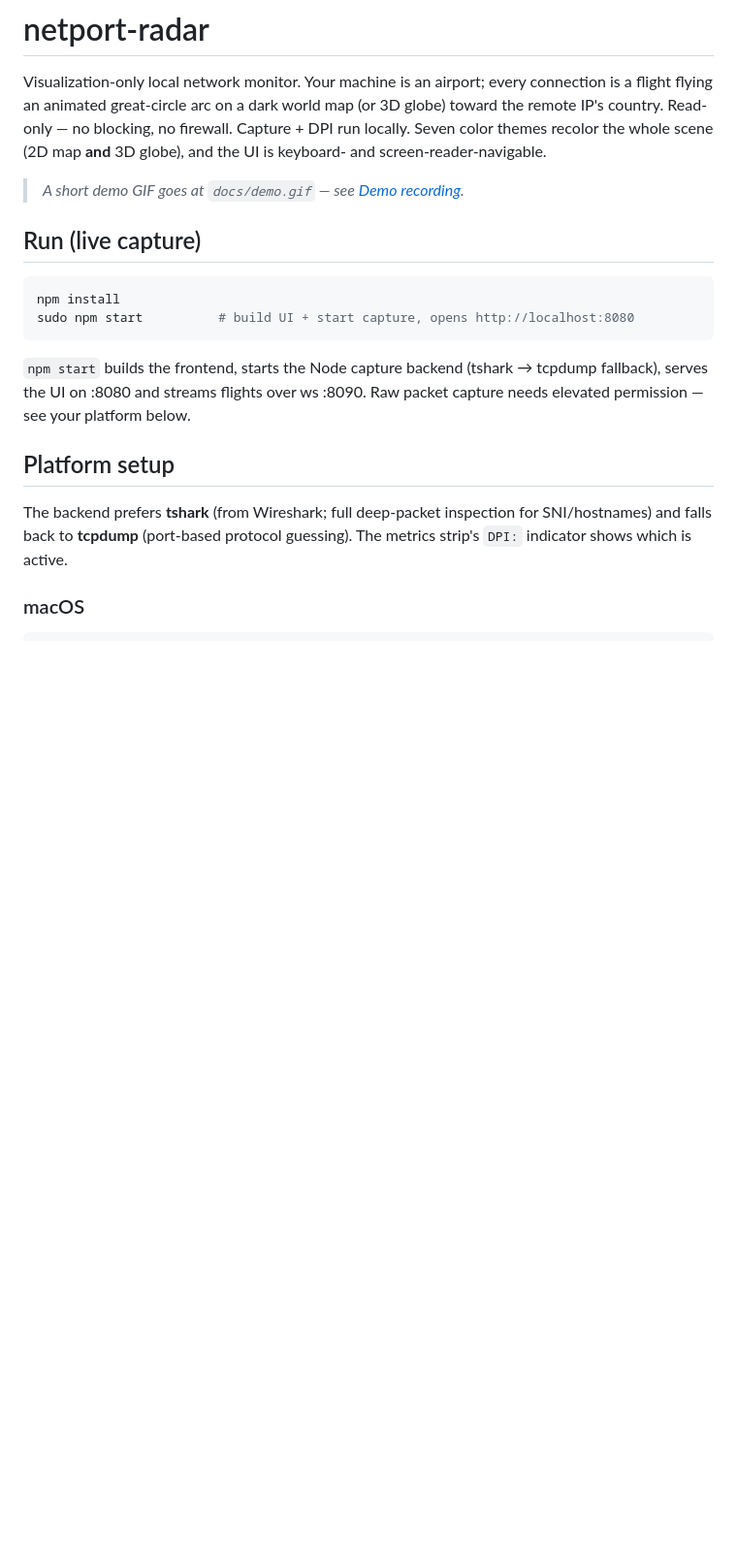
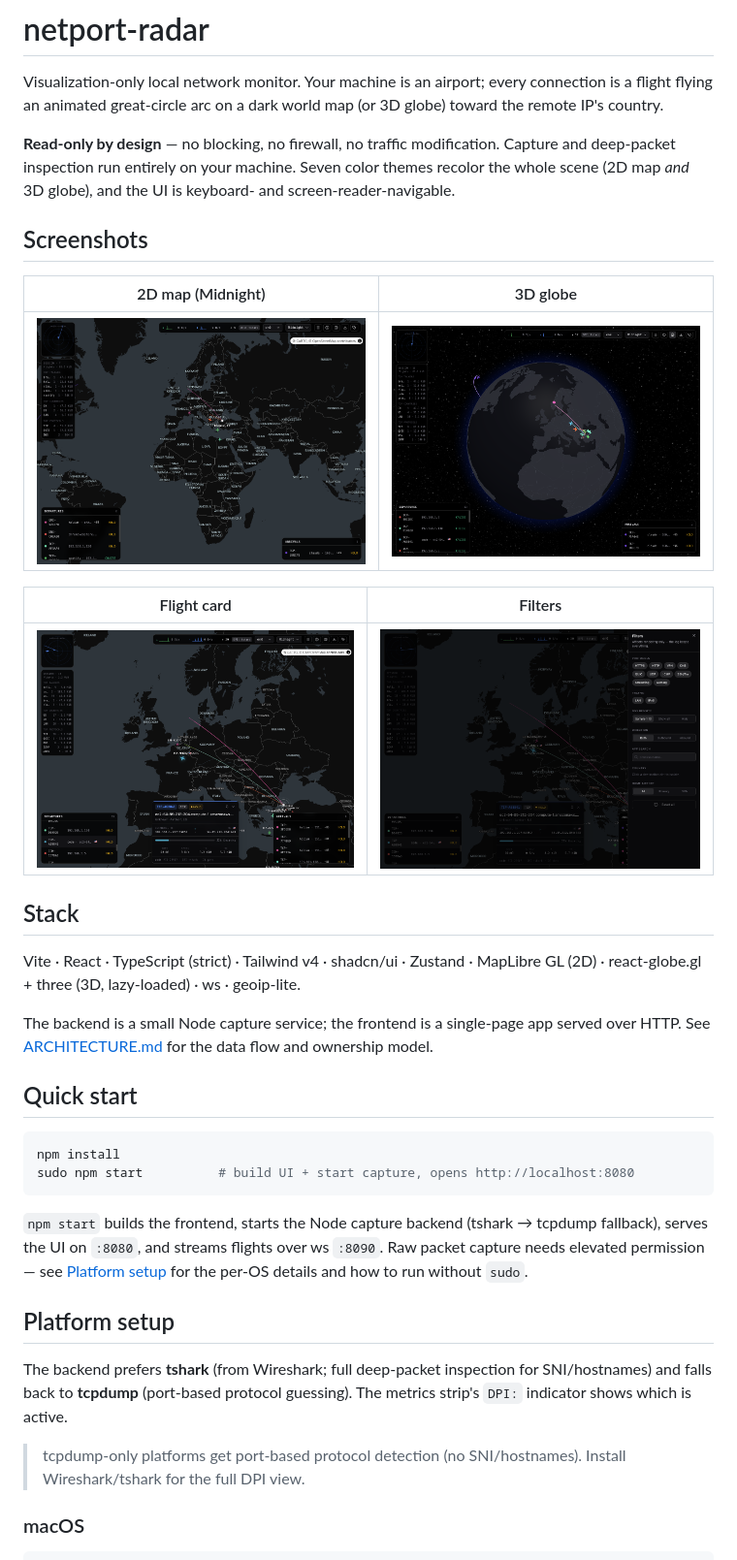
Before and after one commit to atahan99/Netport-Radar, a Markdown page: README.md, the part around one of its changes. Shown at 97% size. GitHub-like rendering; pictures changed too: docs/screenshot-filters.png (added), docs/screenshot-flight-card.png (added), docs/screenshot-globe-3d.png (added); blank space fills up the shorter version.

````diff
--- a/README.md
+++ b/README.md
@@ -2,18 +2,33 @@
 
 Visualization-only local network monitor. Your machine is an airport; every
 connection is a flight flying an animated great-circle arc on a dark world map
-(or 3D globe) toward the remote IP's country. Read-only — no blocking, no
-firewall. Capture + DPI run locally. Seven color themes recolor the whole scene
-(2D map **and** 3D globe), and the UI is keyboard- and screen-reader-navigable.
+(or 3D globe) toward the remote IP's country.
 
-<!-- Demo recording is a manual step: capture ~15s of real traffic (map + globe,
-     a flight card open, the filter drawer) and save it to docs/demo.gif, then
-     uncomment the line below. -->
-<!-- ![netport-radar demo](docs/demo.gif) -->
+**Read-only by design** — no blocking, no firewall, no traffic modification.
+Capture and deep-packet inspection run entirely on your machine. Seven color
+themes recolor the whole scene (2D map *and* 3D globe), and the UI is keyboard-
+and screen-reader-navigable.
 
-> _A short demo GIF goes at `docs/demo.gif` — see [Demo recording](#demo-recording)._
+## Screenshots
 
-## Run (live capture)
+| 2D map (Midnight) | 3D globe |
+| --- | --- |
+| ![2D map with live flights](docs/screenshot-map-2d.png) | ![3D globe view](docs/screenshot-globe-3d.png) |
+
+| Flight card | Filters |
+| --- | --- |
+| ![Flight card detail](docs/screenshot-flight-card.png) | ![Filter drawer](docs/screenshot-filters.png) |
+
+## Stack
+
+Vite · React · TypeScript (strict) · Tailwind v4 · shadcn/ui · Zustand ·
+MapLibre GL (2D) · react-globe.gl + three (3D, lazy-loaded) · ws · geoip-lite.
+
+The backend is a small Node capture service; the frontend is a single-page app
+served over HTTP. See [ARCHITECTURE.md](ARCHITECTURE.md) for the data flow and
+ownership model.
+
+## Quick start
 
 ```bash
 npm install
@@ -21,14 +36,18 @@ sudo npm start          # build UI + start capture, opens http://localhost:8080
 ```
 
 `npm start` builds the frontend, starts the Node capture backend (tshark →
-tcpdump fallback), serves the UI on :8080 and streams flights over ws :8090.
-Raw packet capture needs elevated permission — see your platform below.
+tcpdump fallback), serves the UI on `:8080`, and streams flights over ws `:8090`.
+Raw packet capture needs elevated permission — see [Platform setup](#platform-setup)
+for the per-OS details and how to run without `sudo`.
 
 ## Platform setup
 
 The backend prefers **tshark** (from Wireshark; full deep-packet inspection for
 SNI/hostnames) and falls back to **tcpdump** (port-based protocol guessing). The
 metrics strip's `DPI:` indicator shows which is active.
+
+> tcpdump-only platforms get port-based protocol detection (no SNI/hostnames).
+> Install Wireshark/tshark for the full DPI view.
 
 ### macOS
 
````
Also changed, not shown: other parts of README.md (+107 -73 lines), ARCHITECTURE.md (+99 -43 lines), TESTING.md (added, +36 -0 lines).
